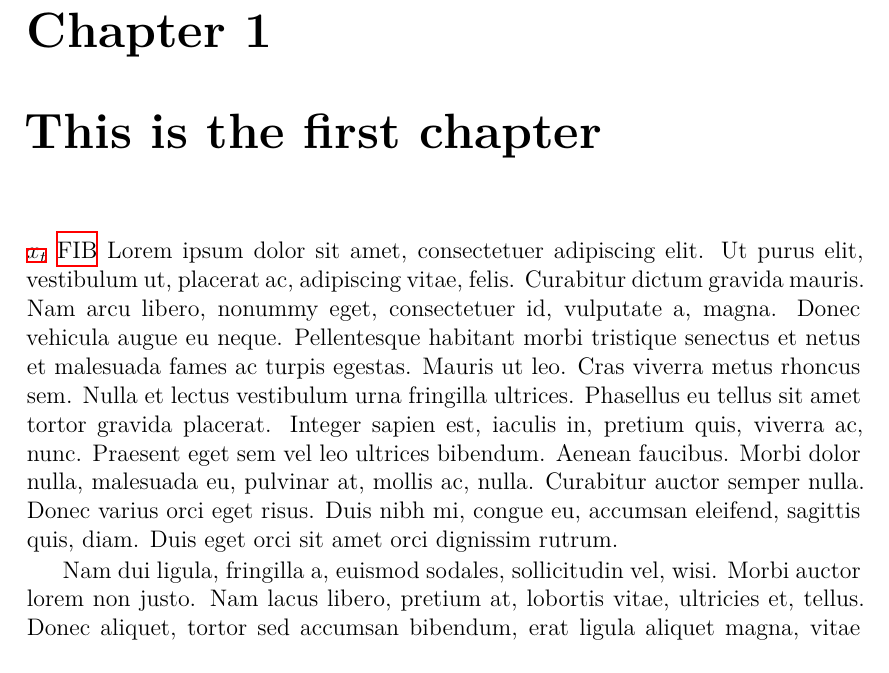
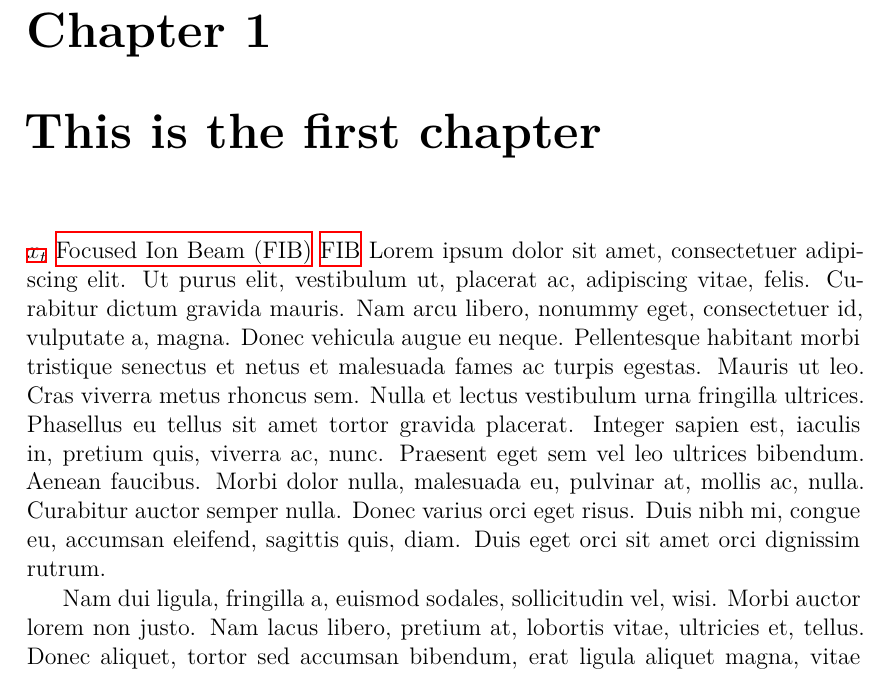
Before and after one commit to Irvise/latex-template, a LaTeX thesis (report.tex, which reads Chapter1/chapter1.tex, loaded-thesis.sty): part of page 21 of 30, cut so that both start at the same text. Compiled offline with XeLaTeX.

Commit message:
Fix cleveref and polyglossia problems.
General fixes, improvements and cleanups

```diff
--- a/Chapter1/chapter1.tex
+++ b/Chapter1/chapter1.tex
@@ -1,6 +1,6 @@
 \chapter{This is the first chapter}
 \gls{timestepval}
-\acrshort{FIB}
+\gls{FIB} \gls{FIB}
 \lipsum
 \section{This is the first section}
 \lipsum
--- a/loaded-thesis.sty
+++ b/loaded-thesis.sty
@@ -17,13 +17,6 @@
 % Define generic metapackage
 \NeedsTeXFormat{LaTeX2e}
 \ProvidesPackage{loaded-thesis}[2022/08/04 Provide metapackage for all the things!]
-
-%% General packages
-
-%\usepackage[utf8]{inputenc} % Set the utf8 input encoding. Only needed for basic LaTeX
-\usepackage[]{polyglossia}
-% IMPORTANT: the package "polyglossia" only works in XeLaTeX and LuaLaTeX
-% If you are using another LaTeX engine, please, use "babel"
 
 %% Structure, design and style packages
 
--- a/report.tex
+++ b/report.tex
@@ -27,8 +27,11 @@
 \usepackage{loaded-thesis}
 
 %% Language configuration
-\setdefaultlanguage[variant=british]{english} % Adds localization support to XeTeX and LuaLaTeX. Replaces babel!
-% Select your prefered language. Example: \usepackage[activeacute, spanish]{polyglossia}
+
+\usepackage[spanish, english]{babel}
+% The last language in the list is the main language of the document.
+% Select your preferred language, change the language in the middel of the document by using \selectlanguage{spanish}
+% babel also allows to change the font used depending on the language
 % IMPORTANT: if you compile the document with one language (say english) and then change it to another, the automatically generated files in the directory need to be deleted! Especially the .aux file!
 
 
@@ -64,11 +67,11 @@
 % but may require some fiddling to get things exactly how you may want them!
 
 %% Acronyms
+% Set the short-long style. It prints the long version the first time an acronym is used
+\setabbreviationstyle[acronym]{long-short}
 % The acronyms definitions are found in the acronym.tex file.
 % Modify that file accordingly
 \loadglsentries[\acronymtype]{acronyms.tex}
-% Set the short-long style. It prints the long version the first time an acronym is used
-\setabbreviationstyle[acronym]{long-short}
 
 %% Glossary terms
 \loadglsentries{glossaries.tex}
```
Also changed, not shown: report.pdf, report.tex (9 more changed lines).
